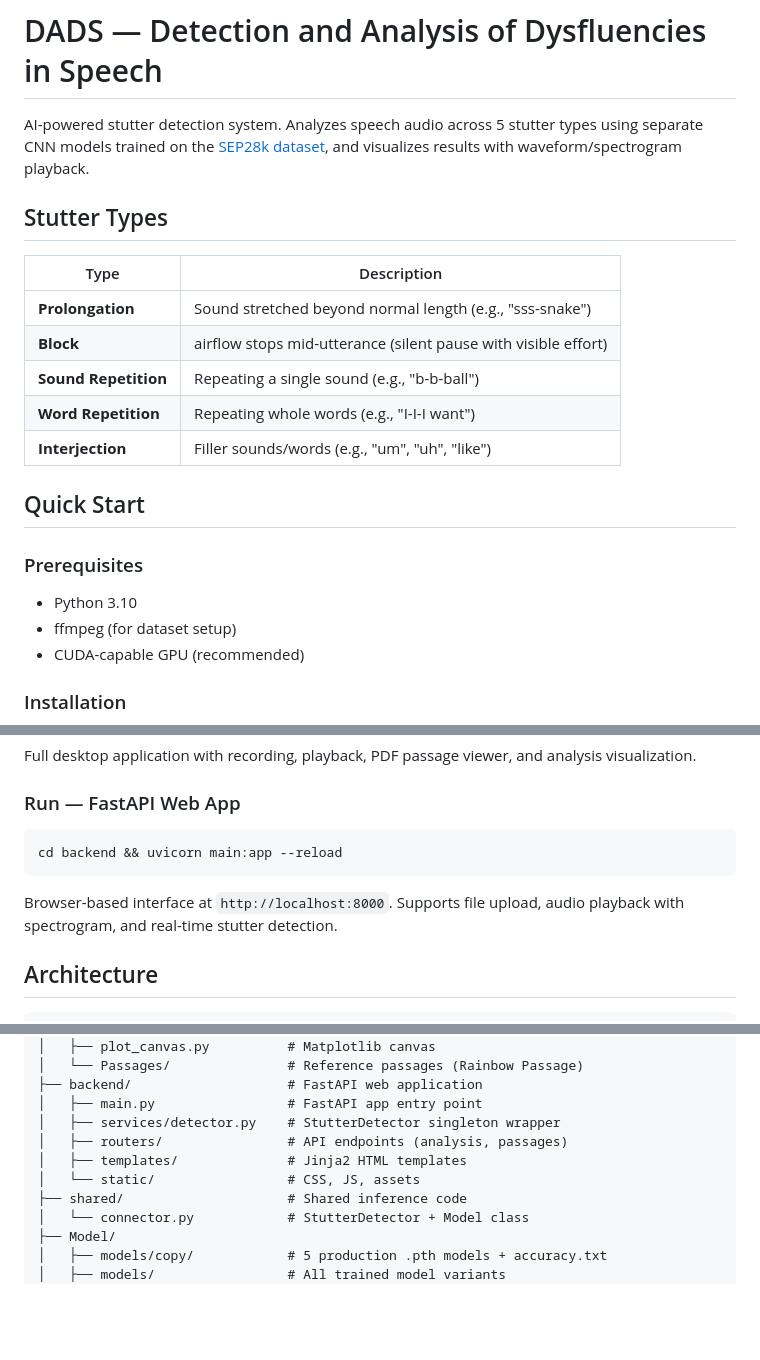
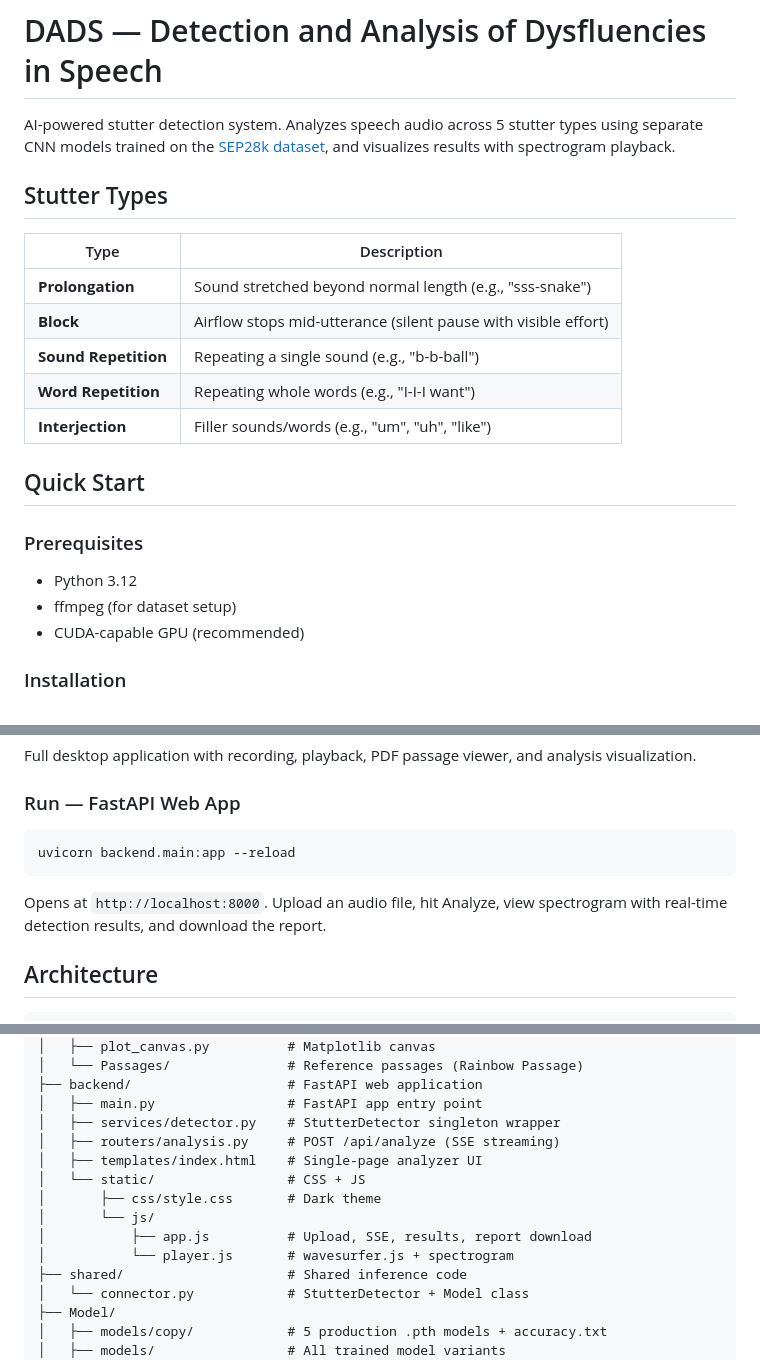
Before and after one commit to kshku/DADS, a Markdown page: README.md, 3 parts joined by grey strips. GitHub-like rendering; blank space fills up the shorter version.

Commit message:
docs: update README for current project state

````diff
--- a/README.md
+++ b/README.md
@@ -1,13 +1,13 @@
 # DADS — Detection and Analysis of Dysfluencies in Speech
 
-AI-powered stutter detection system. Analyzes speech audio across 5 stutter types using separate CNN models trained on the [SEP28k dataset](https://www.kaggle.com/datasets/ikrbasak/sep-28k), and visualizes results with waveform/spectrogram playback.
+AI-powered stutter detection system. Analyzes speech audio across 5 stutter types using separate CNN models trained on the [SEP28k dataset](https://www.kaggle.com/datasets/ikrbasak/sep-28k), and visualizes results with spectrogram playback.
 
 ## Stutter Types
 
 | Type | Description |
 |------|-------------|
 | **Prolongation** | Sound stretched beyond normal length (e.g., "sss-snake") |
-| **Block** | airflow stops mid-utterance (silent pause with visible effort) |
+| **Block** | Airflow stops mid-utterance (silent pause with visible effort) |
 | **Sound Repetition** | Repeating a single sound (e.g., "b-b-ball") |
 | **Word Repetition** | Repeating whole words (e.g., "I-I-I want") |
 | **Interjection** | Filler sounds/words (e.g., "um", "uh", "like") |
@@ -16,7 +16,7 @@ AI-powered stutter detection system. Analyzes speech audio across 5 stutter type
 
 ### Prerequisites
 
-- Python 3.10
+- Python 3.12
 - ffmpeg (for dataset setup)
 - CUDA-capable GPU (recommended)
 
@@ -51,10 +51,10 @@ Full desktop application with recording, playback, PDF passage viewer, and analy
 ### Run — FastAPI Web App
 
 ```bash
-cd backend && uvicorn main:app --reload
+uvicorn backend.main:app --reload
 ```
 
-Browser-based interface at `http://localhost:8000`. Supports file upload, audio playback with spectrogram, and real-time stutter detection.
+Opens at `http://localhost:8000`. Upload an audio file, hit Analyze, view spectrogram with real-time detection results, and download the report.
 
 ## Architecture
 
@@ -174,9 +174,13 @@ DADS/
 ├── backend/                    # FastAPI web application
 │   ├── main.py                 # FastAPI app entry point
 │   ├── services/detector.py    # StutterDetector singleton wrapper
-│   ├── routers/                # API endpoints (analysis, passages)
-│   ├── templates/              # Jinja2 HTML templates
-│   └── static/                 # CSS, JS, assets
+│   ├── routers/analysis.py     # POST /api/analyze (SSE streaming)
+│   ├── templates/index.html    # Single-page analyzer UI
+│   └── static/                 # CSS + JS
+│       ├── css/style.css       # Dark theme
+│       └── js/
+│           ├── app.js          # Upload, SSE, results, report download
+│           └── player.js       # wavesurfer.js + spectrogram
 ├── shared/                     # Shared inference code
 │   └── connector.py            # StutterDetector + Model class
 ├── Model/
````
Also changed, not shown: other parts of README.md (+1 -1 lines).
